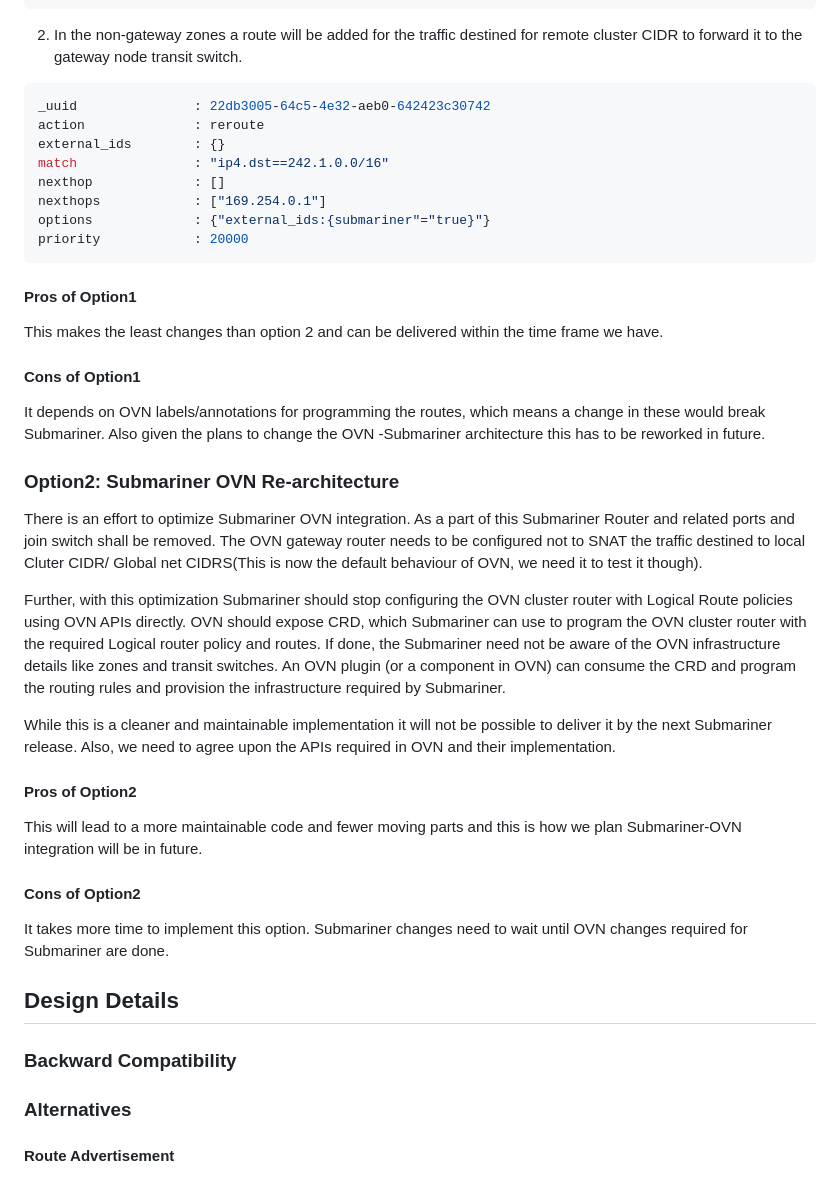
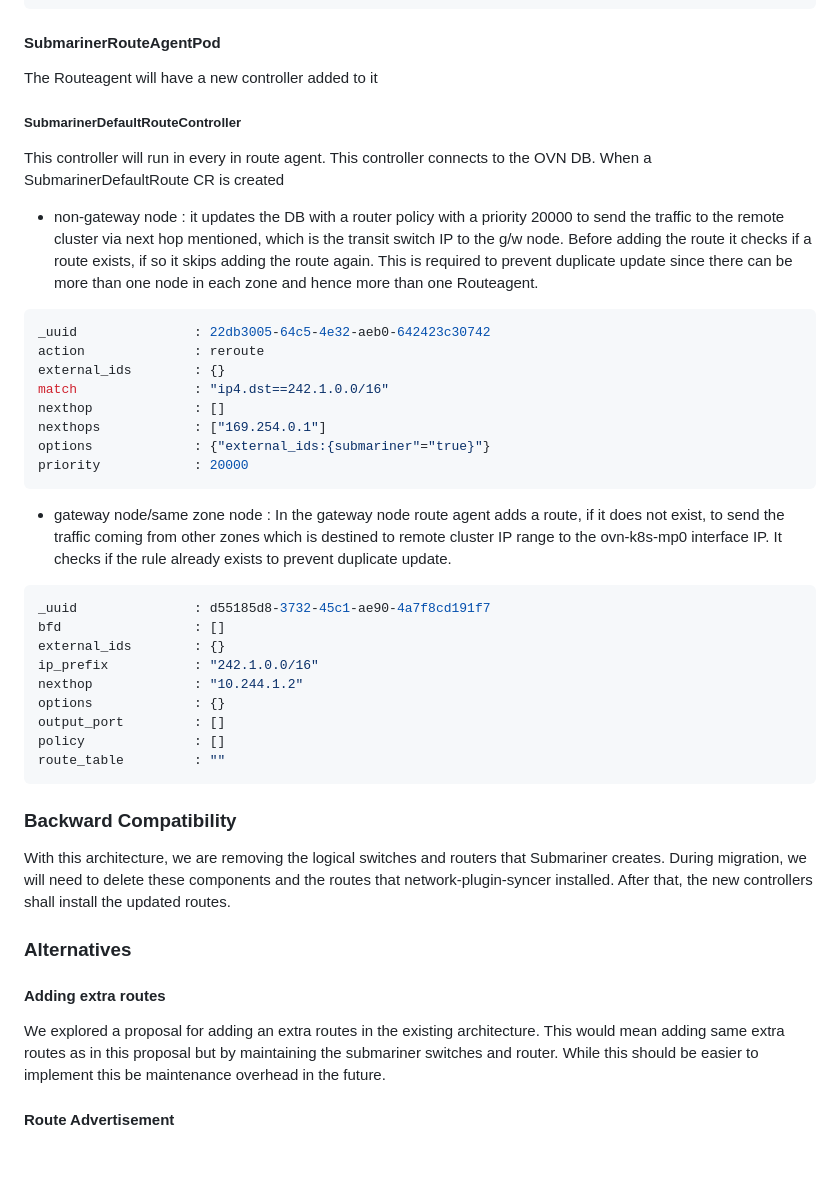
Before and after one commit to submariner-io/enhancements, a Markdown page: submariner/OVN-Interconnect.md, the part around one of its changes. Drawn GitHub-style.

````diff
--- a/submariner/OVN-Interconnect.md
+++ b/submariner/OVN-Interconnect.md
@@ -102,8 +148,18 @@ policy              : []
 route_table         : ""
 ```
 
-2) In the non-gateway zones a route will be added for the traffic destined for remote cluster CIDR to forward it to the gateway node
-transit switch.
+#### SubmarinerRouteAgentPod
+
+The Routeagent will have a new controller added to it
+
+##### SubmarinerDefaultRouteController
+
+This controller will run in every in route agent. This controller connects to the OVN DB. When a SubmarinerDefaultRoute CR is created
+
+* non-gateway node : it updates the DB with a router policy with a priority 20000 to send the traffic to the remote cluster via next hop
+  mentioned, which is the transit switch IP to the g/w node. Before adding the route it checks if a route exists, if so it skips adding the
+  route again. This is required to prevent duplicate update since there can be more than one node in each zone and hence more than one
+  Routeagent.
 
 ```bash
 _uuid               : 22db3005-64c5-4e32-aeb0-642423c30742
@@ -116,44 +172,33 @@ options             : {"external_ids:{submariner"="true}"}
 priority            : 20000
 ```
 
-#### Pros of Option1
+* gateway node/same zone node : In the gateway node route agent adds a route, if it does not exist, to send the traffic coming from other
+  zones which is destined to remote cluster IP range to the ovn-k8s-mp0 interface IP. It checks if the rule already exists to prevent duplicate
+  update.
 
-This makes the least changes than option 2 and can be delivered within the time frame we have.
-
-#### Cons of Option1
-
-It depends on OVN labels/annotations for programming the routes, which means a change in these would break Submariner. Also given the plans
-to change the OVN -Submariner architecture this has to be reworked in future.
-
-### Option2: Submariner OVN Re-architecture
-
-There is an effort to optimize Submariner OVN integration. As a part of this Submariner Router and related ports and join switch shall be
-removed.  The OVN gateway router needs to be configured not to SNAT the traffic destined to local Cluter CIDR/ Global net CIDRS(This is now
-the default behaviour of OVN, we need it to test it though).
-
-Further, with this optimization Submariner should stop configuring the OVN cluster router with Logical Route policies using OVN APIs
-directly. OVN should expose CRD, which Submariner can use to program the OVN cluster router with the required Logical router policy and
-routes. If done, the Submariner need not be aware of the OVN infrastructure details like zones and transit switches. An OVN plugin (or a
-component in OVN) can consume the CRD and program the routing rules and provision the infrastructure required by Submariner.
-
-While this is a cleaner and maintainable implementation it will not be possible to deliver it by the next Submariner release. Also, we need
-to agree upon the APIs required in OVN and their implementation.
-
-#### Pros of Option2
-
-This will lead to a more maintainable code and fewer moving parts and this is how we plan Submariner-OVN integration will be in future.
-
-#### Cons of Option2
-
-It takes more time to implement this option. Submariner changes need to wait until OVN changes required for Submariner are done.
-
-## Design Details
+```bash
+_uuid               : d55185d8-3732-45c1-ae90-4a7f8cd191f7
+bfd                 : []
+external_ids        : {}
+ip_prefix           : "242.1.0.0/16"
+nexthop             : "10.244.1.2"
+options             : {}
+output_port         : []
+policy              : []
+route_table         : ""
+```
 
 ### Backward Compatibility
 
-<!-- Any backward compatibility concerns -->
+With this architecture, we are removing the logical switches and routers that Submariner creates. During migration, we will need to delete
+these components and the routes that network-plugin-syncer installed. After that, the new controllers shall install the updated routes.
 
 ### Alternatives
+
+#### Adding extra routes
+
+We explored a proposal for adding an extra routes in the existing architecture. This would mean adding same extra routes as in this proposal
+but by maintaining the submariner switches and router. While this should be easier to implement this be maintenance overhead in the future.
 
 #### Route Advertisement
 
````
Also changed, not shown: other parts of submariner/OVN-Interconnect.md (+107 -60 lines), submariner/images/submariner-ovn-ic.png.
